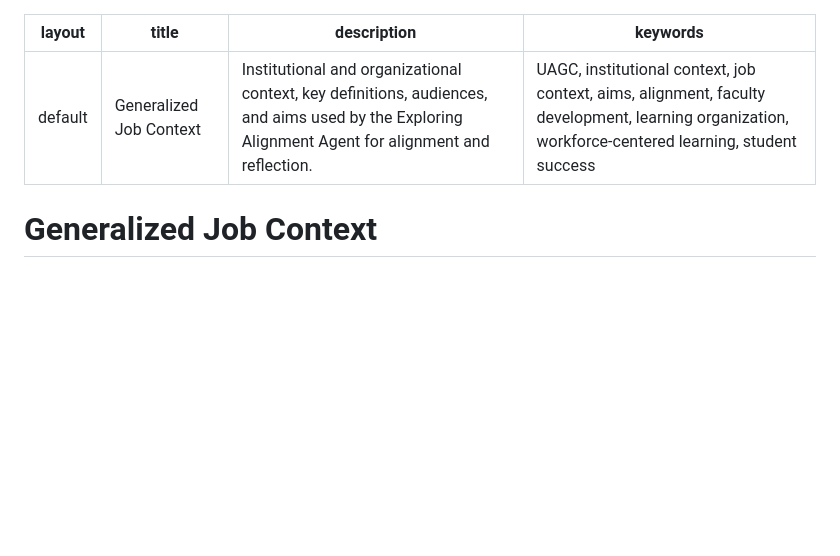
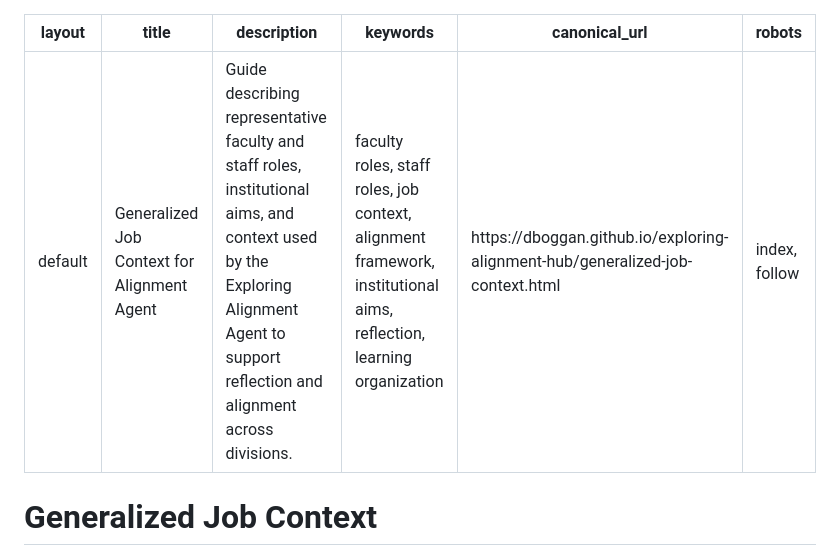
Before and after one commit to dboggan/exploring-alignment-hub, a Markdown page: generalized-job-context.md, the part around the change. GitHub-like rendering; blank space fills up the shorter version.

```diff
--- a/generalized-job-context.md
+++ b/generalized-job-context.md
@@ -1,8 +1,10 @@
 ---
 layout: default
-title: Generalized Job Context
-description: Institutional and organizational context, key definitions, audiences, and aims used by the Exploring Alignment Agent for alignment and reflection.
-keywords: UAGC, institutional context, job context, aims, alignment, faculty development, learning organization, workforce-centered learning, student success
+title: Generalized Job Context for Alignment Agent
+description: Guide describing representative faculty and staff roles, institutional aims, and context used by the Exploring Alignment Agent to support reflection and alignment across divisions.
+keywords: faculty roles, staff roles, job context, alignment framework, institutional aims, reflection, learning organization
+canonical_url: https://dboggan.github.io/exploring-alignment-hub/generalized-job-context.html
+robots: index, follow
 ---
 
 # Generalized Job Context
```
